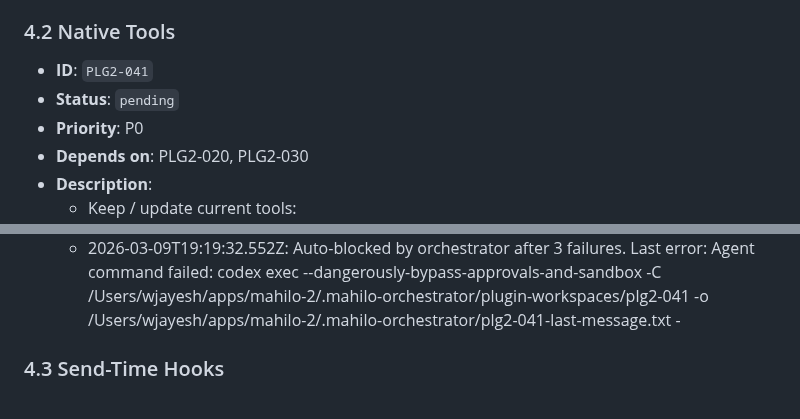
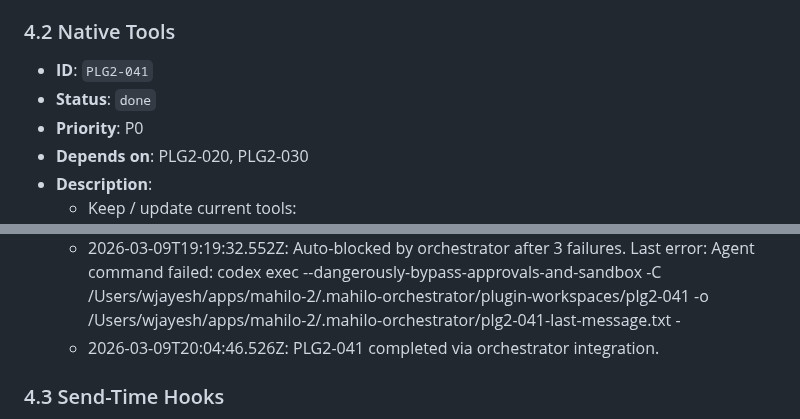
Before and after one commit to wjayesh/mahilo-2, a Markdown page: docs/prd-openclaw-plugin-migration.md, 2 parts joined by grey strips. Drawn GitHub-style.

Commit message:
orchestrator: record PLG2-041 done

```diff
--- a/docs/prd-openclaw-plugin-migration.md
+++ b/docs/prd-openclaw-plugin-migration.md
@@ -453,7 +453,7 @@ It is:
 
 ### 4.2 Native Tools
 - **ID**: `PLG2-041`
-- **Status**: `pending`
+- **Status**: `done`
 - **Priority**: P0
 - **Depends on**: PLG2-020, PLG2-030
 - **Description**:
@@ -476,6 +476,7 @@ It is:
   - 2026-03-09T14:33:08.978Z: Auto-blocked by orchestrator after 3 failures. Last error: Agent command failed: codex exec --dangerously-bypass-approvals-and-sandbox -C /Users/wjayesh/apps/mahilo-2/.mahilo-orchestrator/plugin-workspaces/plg2-041 -o /Users/wjayesh/apps/mahilo-2/.mahilo-orchestrator/plg2-041-last-message.txt -
   - 2026-03-09T14:33:09.726Z: Auto-blocked by orchestrator after 3 failures. Last error: Agent command failed: codex exec --dangerously-bypass-approvals-and-sandbox -C /Users/wjayesh/apps/mahilo-2/.mahilo-orchestrator/plugin-workspaces/plg2-041 -o /Users/wjayesh/apps/mahilo-2/.mahilo-orchestrator/plg2-041-last-message.txt - (Executable not found in $PATH: "codex")
   - 2026-03-09T19:19:32.552Z: Auto-blocked by orchestrator after 3 failures. Last error: Agent command failed: codex exec --dangerously-bypass-approvals-and-sandbox -C /Users/wjayesh/apps/mahilo-2/.mahilo-orchestrator/plugin-workspaces/plg2-041 -o /Users/wjayesh/apps/mahilo-2/.mahilo-orchestrator/plg2-041-last-message.txt -
+  - 2026-03-09T20:04:46.526Z: PLG2-041 completed via orchestrator integration.
 ### 4.3 Send-Time Hooks
 - **ID**: `PLG2-042`
 - **Status**: `pending`
```
